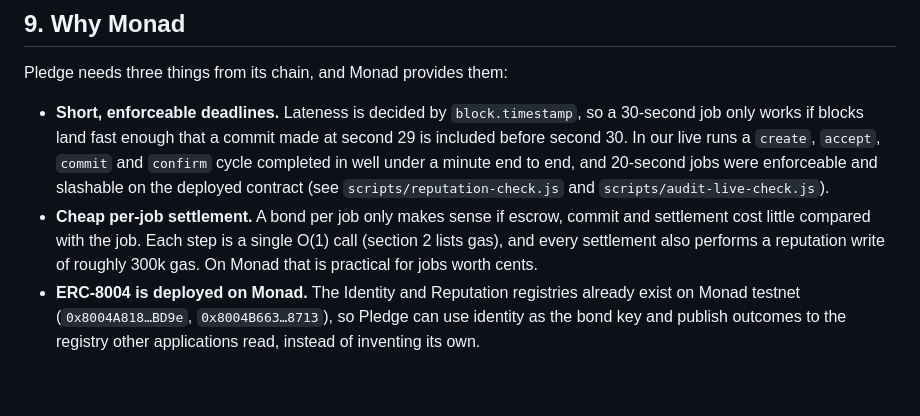
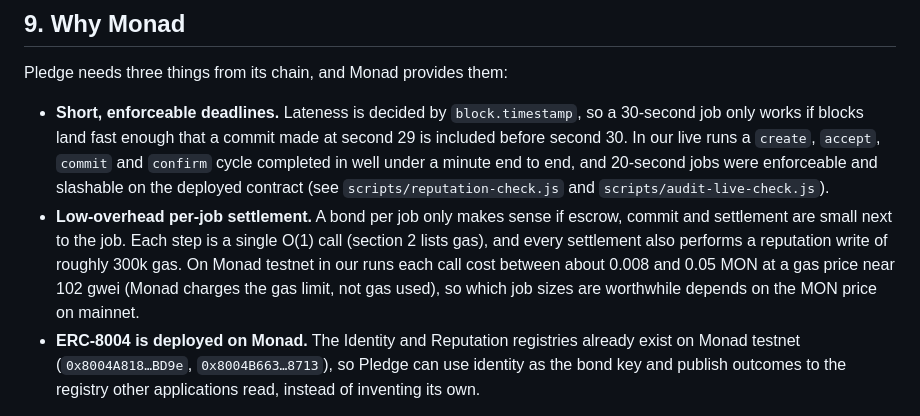
Before and after one commit to sammy-XXIV/pledge, a Markdown page: README.md, the part around the change. GitHub-like rendering; blank space fills up the shorter version.

Commit message:
Correct Why Monad fee claim with measured testnet costs

```diff
--- a/README.md
+++ b/README.md
@@ -318,7 +318,7 @@ Loop semantics: it starts at the current `jobCount()` (only new jobs), wraps eac
 Pledge needs three things from its chain, and Monad provides them:
 
 - **Short, enforceable deadlines.** Lateness is decided by `block.timestamp`, so a 30-second job only works if blocks land fast enough that a commit made at second 29 is included before second 30. In our live runs a `create`, `accept`, `commit` and `confirm` cycle completed in well under a minute end to end, and 20-second jobs were enforceable and slashable on the deployed contract (see `scripts/reputation-check.js` and `scripts/audit-live-check.js`).
-- **Cheap per-job settlement.** A bond per job only makes sense if escrow, commit and settlement cost little compared with the job. Each step is a single O(1) call (section 2 lists gas), and every settlement also performs a reputation write of roughly 300k gas. On Monad that is practical for jobs worth cents.
+- **Low-overhead per-job settlement.** A bond per job only makes sense if escrow, commit and settlement are small next to the job. Each step is a single O(1) call (section 2 lists gas), and every settlement also performs a reputation write of roughly 300k gas. On Monad testnet in our runs each call cost between about 0.008 and 0.05 MON at a gas price near 102 gwei (Monad charges the gas limit, not gas used), so which job sizes are worthwhile depends on the MON price on mainnet.
 - **ERC-8004 is deployed on Monad.** The Identity and Reputation registries already exist on Monad testnet (`0x8004A818…BD9e`, `0x8004B663…8713`), so Pledge can use identity as the bond key and publish outcomes to the registry other applications read, instead of inventing its own.
 
 Deployed contract: `0xC1BC1bBb8C4420aF4167FE7D3F2e834Ff46737e4` (Monad testnet, chain 10143). Transactions from the live checks are on that contract's history.
```
